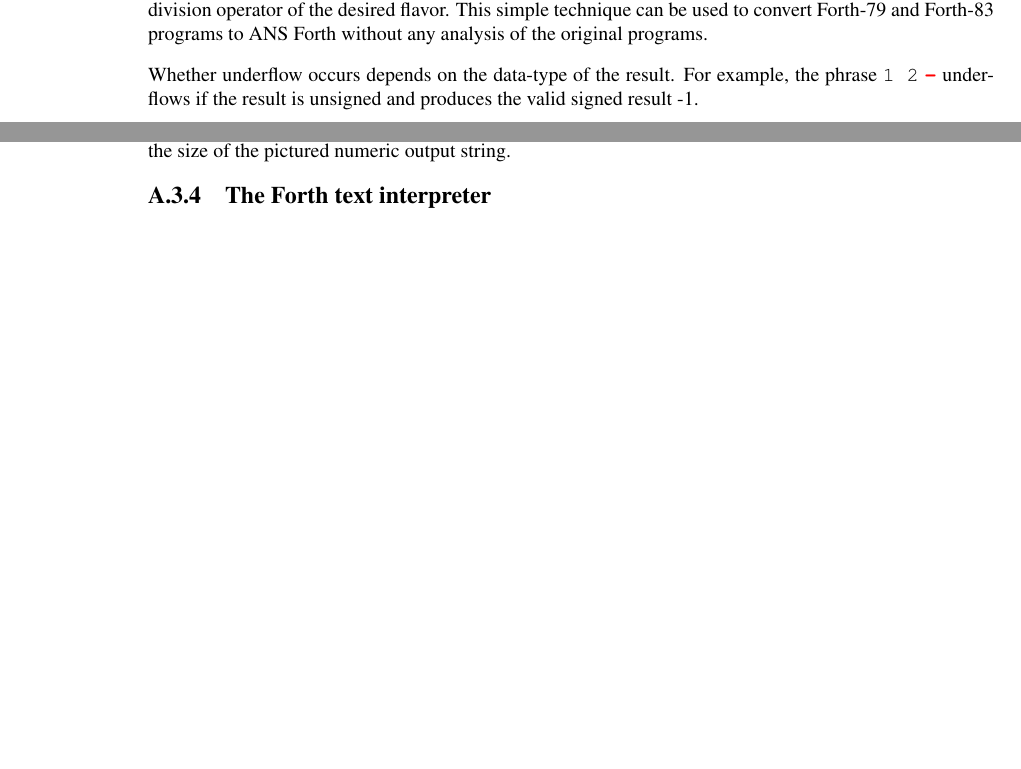
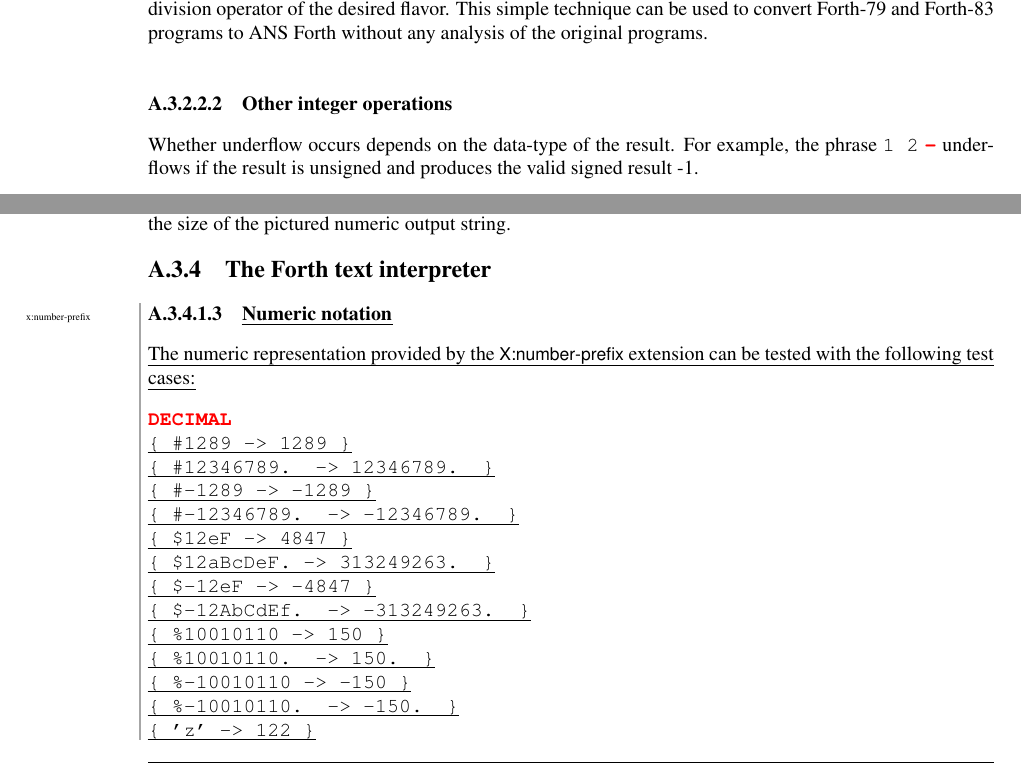
Before and after one commit to Forth-Standard/forth-standard, a LaTeX thesis (forth.tex, which reads rationale.tex): two parts of pages 210 and 216 of 291, joined at a grey line, cut so that both start at the same text, the shorter picture padded with empty space. Compiled offline with pdfLaTeX.

Commit message:
X:number-prefix - Added A.3.4.1.3 test cases corrected four section numbering errors

```diff
--- a/rationale.tex
+++ b/rationale.tex
@@ -695,6 +696,8 @@ primitive \word{SM/REM} to construct a division operator of the
 desired flavor. This simple technique can be used to convert Forth-79
 and Forth-83 programs to ANS Forth without any analysis of the
 original programs.
+
+\paragraph{Other integer operations} ~ % A.3.2.2.2
 
 Whether underflow occurs depends on the data-type of the result. For
 example, the phrase \texttt{1 2} \word{-} underflows if the result is
@@ -1090,6 +1094,34 @@ also increase the size of the pictured numeric output string.
 
 \subsection{The Forth text interpreter} % A.3.4
 
+\setcounter{subsubsection}{1}
+\setcounter{paragraph}{2}
+\paragraph{\uline{Numeric notation}} ~% A.3.4.1.3
+\label{rat:notation:numeric}
+\cbstart\marginpar{\tiny x:number-prefix}
+
+\uline{The numeric representation provided by the \textsf{X:number-prefix}
+extension can be tested with the following test cases:}
+
+\begin{tt}
+	\word{DECIMAL} \\
+	\uline{\{ \#1289       -> 1289        \}} \\
+	\uline{\{ \#12346789.  -> 12346789.   \}} \\
+	\uline{\{ \#-1289      -> -1289       \}} \\
+	\uline{\{ \#-12346789. -> -12346789.  \}} \\
+	\uline{\{ \$12eF       -> 4847        \}} \\
+	\uline{\{ \$12aBcDeF.  -> 313249263.  \}} \\
+	\uline{\{ \$-12eF      -> -4847       \}} \\
+	\uline{\{ \$-12AbCdEf. -> -313249263. \}} \\
+	\uline{\{ \%10010110   -> 150         \}} \\
+	\uline{\{ \%10010110.  -> 150.        \}} \\
+	\uline{\{ \%-10010110  -> -150        \}} \\
+	\uline{\{ \%-10010110. -> -150.       \}} \\
+	\uline{\{ 'z'          -> 122         \}}
+\end{tt}
+\cbend
+
+\setcounter{subsubsection}{2}
 \subsubsection{Semantics} % A.3.4.3
 
 The ``initiation semantics'' correspond to the code that is executed
```
Also changed, not shown: rationale.tex (11 more changed lines).
